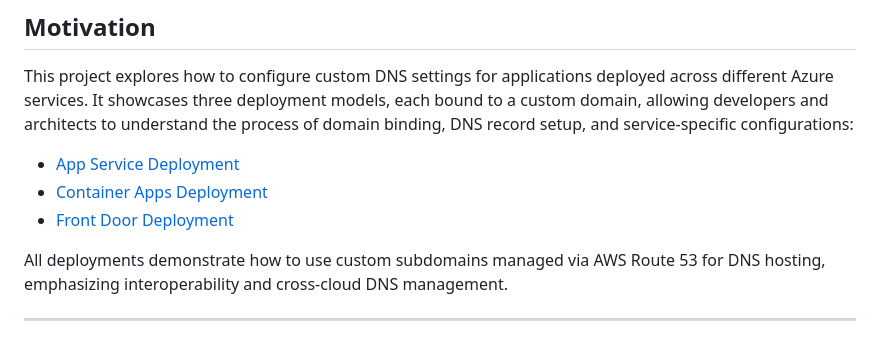
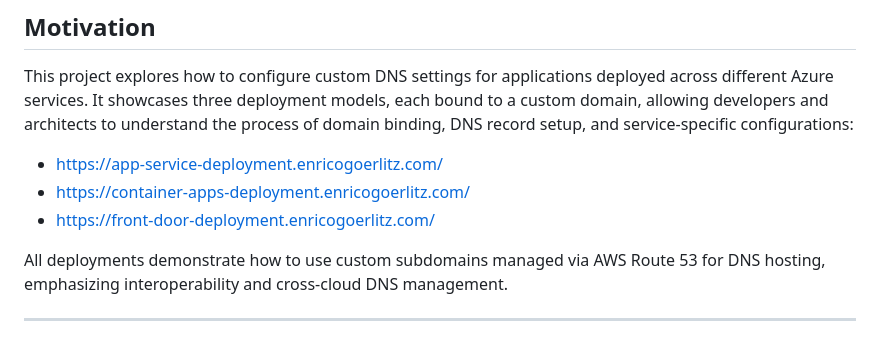
Before and after one commit to enricogoerlitz/azure-application-dns-deployment, a Markdown page: README.md, the part around the change. GitHub-like rendering.

Commit message:
project finished

```diff
--- a/README.md
+++ b/README.md
@@ -4,9 +4,9 @@
 
 This project explores how to configure custom DNS settings for applications deployed across different Azure services. It showcases three deployment models, each bound to a custom domain, allowing developers and architects to understand the process of domain binding, DNS record setup, and service-specific configurations:
 
-- [App Service Deployment](https://app-service-deployment.enricogoerlitz.com/)
-- [Container Apps Deployment](https://container-apps-deployment.enricogoerlitz.com/)
-- [Front Door Deployment](https://front-door-deployment.enricogoerlitz.com/)
+- https://app-service-deployment.enricogoerlitz.com/
+- https://container-apps-deployment.enricogoerlitz.com/
+- https://front-door-deployment.enricogoerlitz.com/
 
 All deployments demonstrate how to use custom subdomains managed via AWS Route 53 for DNS hosting, emphasizing interoperability and cross-cloud DNS management.
 
```
